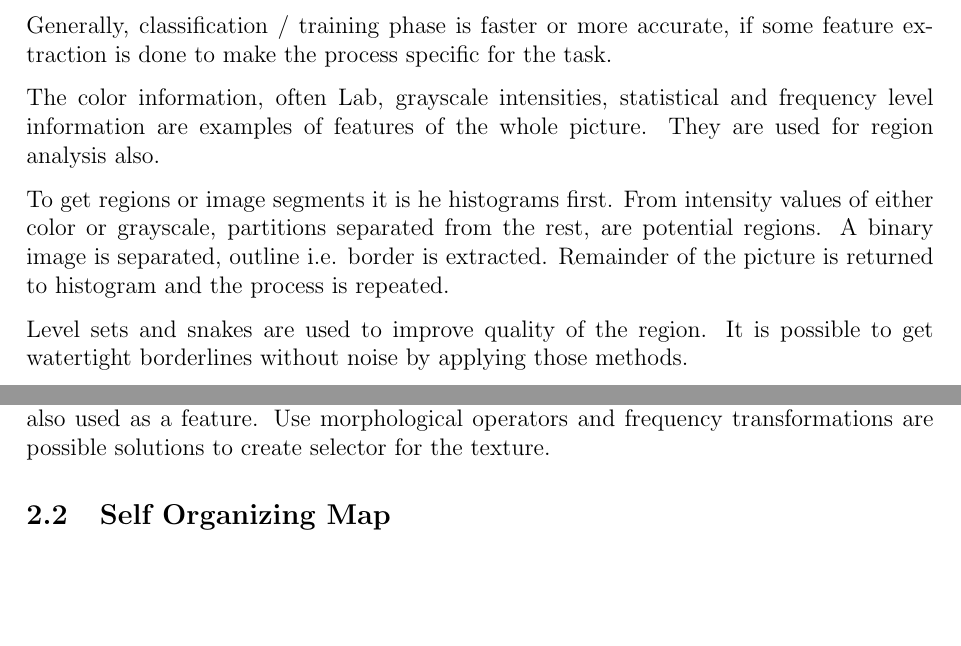
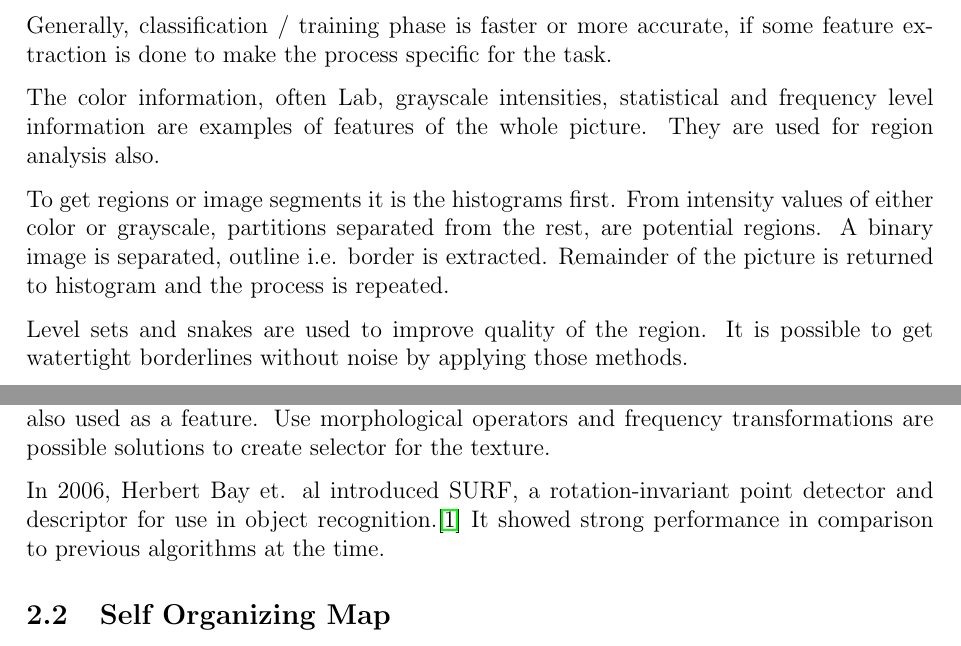
Before and after one commit to hellux/lut-bm40a0801, a LaTeX document (doc/report.tex, which reads doc/sections/literature.tex): two parts of pages 4 and 5 of 15, joined at a grey line, cut so that both start at the same text, the shorter picture padded with empty space. Compiled offline with pdfLaTeX.

Commit message:
add ref to surf

```diff
--- a/doc/sections/literature.tex
+++ b/doc/sections/literature.tex
@@ -40,7 +40,7 @@ The color information, often Lab, grayscale intensities, statistical and
 frequency level information are examples of features of the whole picture. They
 are used for region analysis also.
 
-To get regions or image segments it is he histograms first. From intensity
+To get regions or image segments it is the histograms first. From intensity
 values of either color or grayscale, partitions separated from the rest, are
 potential regions. A binary image is separated, outline i.e. border is
 extracted. Remainder of the picture is returned to histogram and the process is
@@ -79,6 +79,10 @@ Also, the background is potentially processed as a region. The Texture
 information is also used as a feature. Use morphological operators and
 frequency transformations are possible solutions to create selector for the
 texture.
+
+In 2006, Herbert Bay et. al introduced SURF, a rotation-invariant point
+detector and descriptor for use in object recognition.\cite{bay-surf} It showed
+strong performance in comparison to previous algorithms at the time.
 
 \subsection{Self Organizing Map}
 The Self Organizing Map, SOM is a Neural Net model for dimension reduction.
```
Also changed, not shown: doc/ref.bib (+10 -1 lines).
